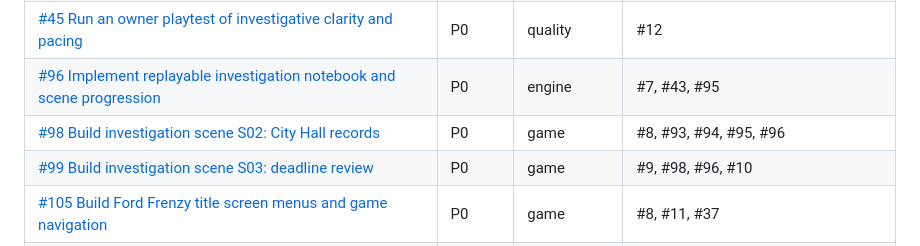
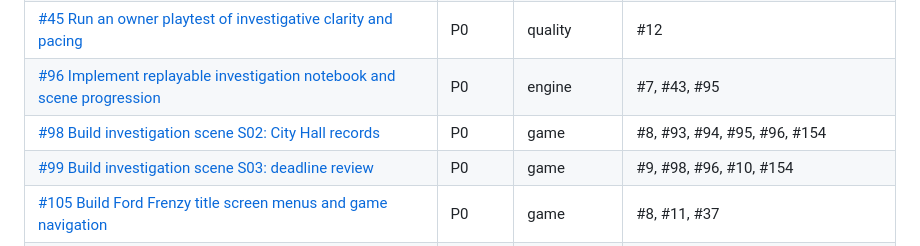
Before and after one commit to jonesrussell/minoo-game-engine, a Markdown page: docs/roadmap.md, the part around the change. Rendered like a GitHub page.

```diff
--- a/docs/roadmap.md
+++ b/docs/roadmap.md
@@ -87,8 +87,8 @@ Minoo owns game contracts/simulation/rendering/assets/replay/validation. Studio
 | [#43 Specify the hidden-object reporting and evidence loop](https://github.com/jonesrussell/minoo-game-engine/issues/43) | P0 | game | #32, #91 |
 | [#45 Run an owner playtest of investigative clarity and pacing](https://github.com/jonesrussell/minoo-game-engine/issues/45) | P0 | quality | #12 |
 | [#96 Implement replayable investigation notebook and scene progression](https://github.com/jonesrussell/minoo-game-engine/issues/96) | P0 | engine | #7, #43, #95 |
-| [#98 Build investigation scene S02: City Hall records](https://github.com/jonesrussell/minoo-game-engine/issues/98) | P0 | game | #8, #93, #94, #95, #96 |
-| [#99 Build investigation scene S03: deadline review](https://github.com/jonesrussell/minoo-game-engine/issues/99) | P0 | game | #9, #98, #96, #10 |
+| [#98 Build investigation scene S02: City Hall records](https://github.com/jonesrussell/minoo-game-engine/issues/98) | P0 | game | #8, #93, #94, #95, #96, #154 |
+| [#99 Build investigation scene S03: deadline review](https://github.com/jonesrussell/minoo-game-engine/issues/99) | P0 | game | #9, #98, #96, #10, #154 |
 | [#105 Build Ford Frenzy title screen menus and game navigation](https://github.com/jonesrussell/minoo-game-engine/issues/105) | P0 | game | #8, #11, #37 |
 | [#106 Build investigation HUD notebook and scene transition UI](https://github.com/jonesrussell/minoo-game-engine/issues/106) | P0 | game | #105, #96, #10 |
 | [#107 Implement sound settings and essential game feedback](https://github.com/jonesrussell/minoo-game-engine/issues/107) | P0 | game | #105, #37 |
```
Also changed, not shown: docs/mvp.md (+16 -38 lines).
